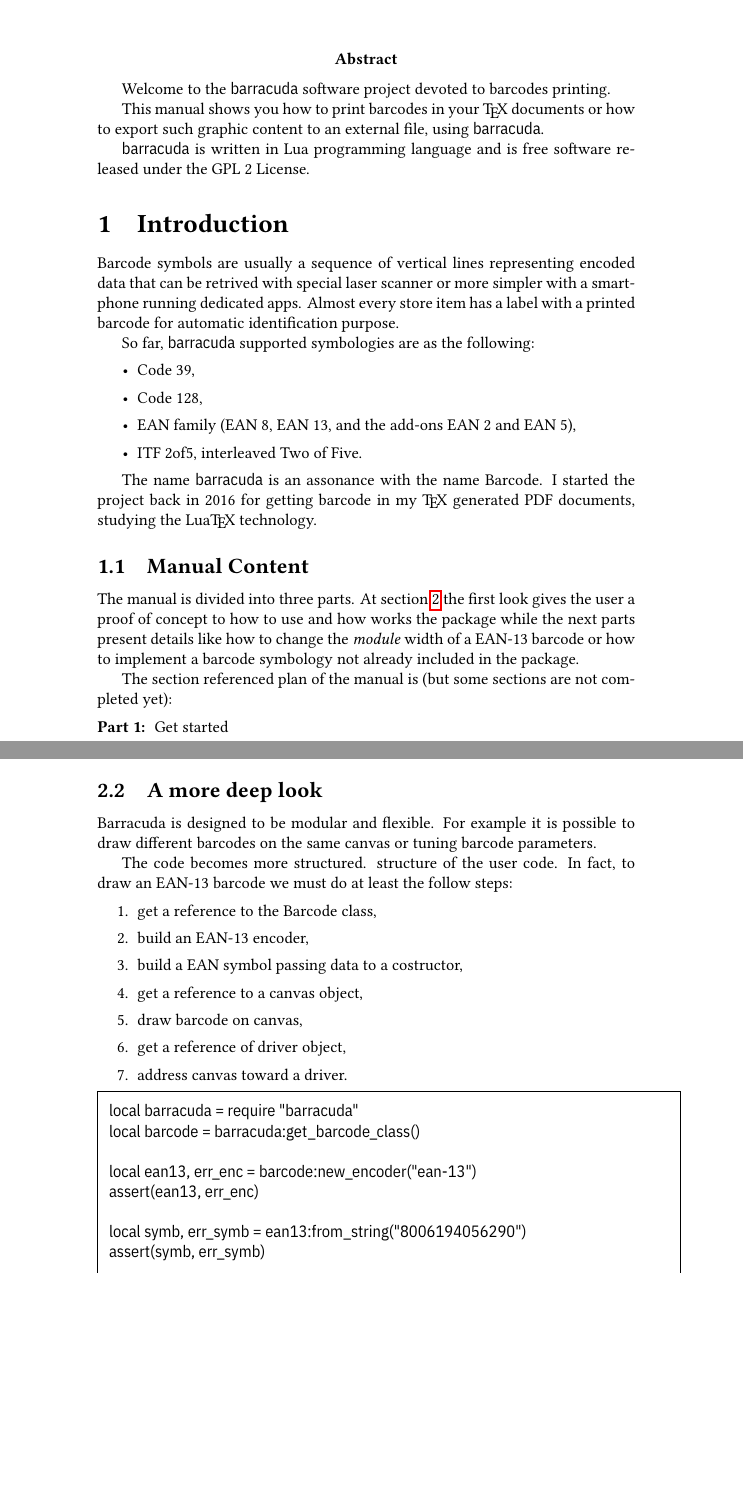
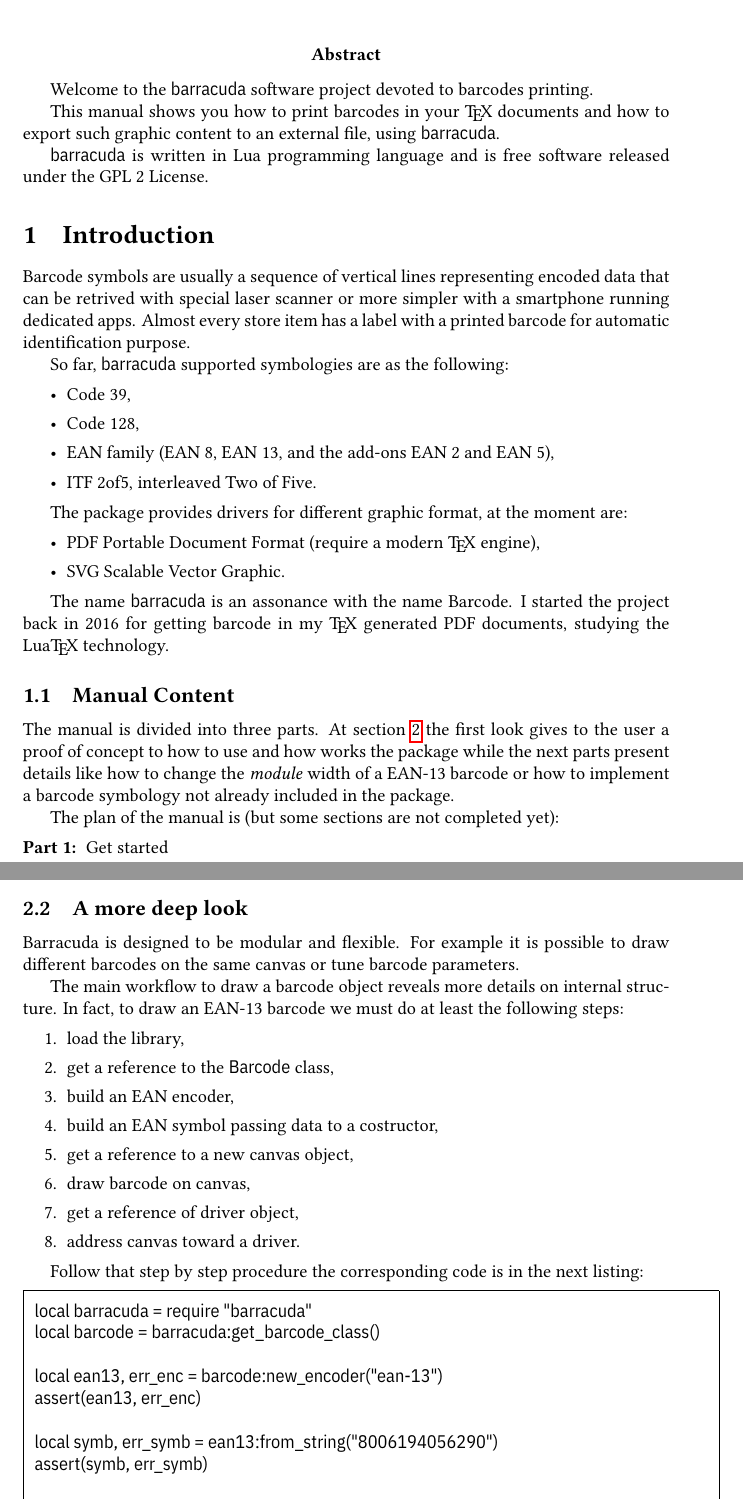
Before and after one commit to robitex/barracuda, a LaTeX document (doc/manual/barracuda.tex): two parts of pages 1 and 3 of 4, joined at a grey line, cut so that both start at the same text, the shorter picture padded with empty space. Compiled offline with LuaLaTeX.

Commit message:
edit the section 'A more deep look' for clearness

```diff
--- a/doc/manual/barracuda.tex
+++ b/doc/manual/barracuda.tex
@@ -2,9 +2,11 @@
 % Copyright (C) 2019 Roberto Giacomelli
 % Barracuda manual main source file
 
-\documentclass{article}
+\documentclass[11pt]{article}
 \usepackage{fontspec}
+\usepackage{geometry}
 \usepackage{fancyvrb}
+\usepackage{graphicx}
 \usepackage{barracuda-manual-tool}
 \usepackage{hyperref}
 
@@ -24,6 +26,12 @@ pdfinfo={
     labelposition=topline,
     framesep=6pt
 }
+\geometry{
+    left=32mm,
+    right=40mm,
+    top=28mm,
+    bottom=28mm
+}
 \newcommand{\code}[1]{\texttt{#1}}
 \newcommand{\brcd}{\code{barracuda}}
 
@@ -36,10 +44,9 @@ pdfinfo={
 \maketitle
 
 \abstract{%
-Welcome to the \brcd{} software project devoted to barcodes
-printing.
+Welcome to the \brcd{} software project devoted to barcodes printing.
 
-This manual shows you how to print barcodes in your \TeX{} documents or how to
+This manual shows you how to print barcodes in your \TeX{} documents and how to
 export such graphic content to an external file, using \brcd{}.
 
 \brcd{} is written in Lua programming language and is free software released
@@ -62,6 +69,12 @@ So far, \brcd{} supported symbologies are as the following:
 	\item ITF 2of5, interleaved Two of Five.
 \end{itemize}
 
+The package provides drivers for different graphic format, at the moment are:
+\begin{itemize}
+	\item PDF Portable Document Format (require a modern \TeX{} engine),
+	\item SVG Scalable Vector Graphic.
+\end{itemize}
+
 The name \brcd{} is an assonance with the name Barcode. I started the project
 back in 2016 for getting barcode in my \TeX{} generated PDF documents, studying
 the Lua\TeX{} technology.
@@ -69,13 +82,13 @@ the Lua\TeX{} technology.
 
 \subsection{Manual Content}
 
-The manual is divided into three parts. At section~\ref{secEnter} the first
-look gives the user a proof of concept to how to use and how works the package
+The manual is divided into three parts. At section~\ref{secEnter} the first look
+gives to the user a proof of concept to how to use and how works the package
 while the next parts present details like how to change the \emph{module} width
 of a EAN-13 barcode or how to implement a barcode symbology not already included
 in the package.
 
-The section referenced plan of the manual is (but some sections are not completed yet):
+The plan of the manual is (but some sections are not completed yet):
 \begin{description}
 \item[Part 1:] Get started
 \begin{itemize}
@@ -180,21 +192,24 @@ The method \code{hbox()} works only with Lua\TeX{}.
 \subsection{A more deep look}
 
 Barracuda is designed to be modular and flexible. For example it is possible
-to draw different barcodes on the same canvas or tuning barcode parameters.
+to draw different barcodes on the same canvas or tune barcode parameters.
 
-The code becomes more structured.
-structure of the user code. In fact, to draw an EAN-13 barcode we must do at
-least the follow steps:
+The main workflow to draw a barcode object reveals more details on internal
+structure. In fact, to draw an EAN-13 barcode we must do at least the following
+steps:
 \begin{enumerate}
-	\item get a reference to the Barcode class,
-	\item build an EAN-13 encoder,
-	\item build a EAN symbol passing data to a costructor,
-	\item get a reference to a canvas object,
+	\item load the library,
+	\item get a reference to the \code{Barcode} class,
+	\item build an EAN encoder,
+	\item build an EAN symbol passing data to a costructor,
+	\item get a reference to a new canvas object,
 	\item draw barcode on canvas,
 	\item get a reference of driver object,
 	\item address canvas toward a driver.
 \end{enumerate}
 
+Follow that step by step procedure the corresponding code is in the next
+listing:
 \begin{Verbatim}
 local barracuda = require "barracuda"
 local barcode = barracuda:get_barcode_class()
```
Also changed, not shown: TODO.txt (+3 -3 lines), doc/manual/barracuda.pdf, doc/manual/image/8006194056290.pdf (added), doc/manual/barracuda.tex (14 more changed lines).
